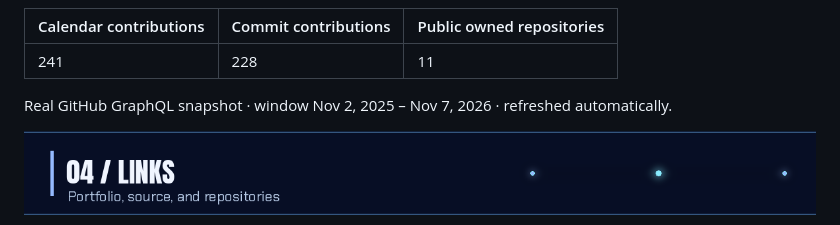
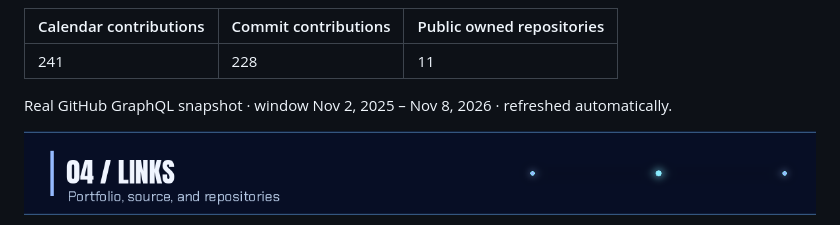
Before and after one commit to Jonnywik/Jonnywik, a Markdown page: README.md, the part around the change. GitHub-like rendering.

Commit message:
chore: refresh contribution snapshot

```diff
--- a/README.md
+++ b/README.md
@@ -64,7 +64,7 @@ Metro Manila transit-planning prototype. Fares and routes are demo fixtures, not
 | --- | --- | --- |
 | 241 | 228 | 11 |
 
-Real GitHub GraphQL snapshot · window Nov 2, 2025 – Nov 7, 2026 · refreshed automatically.
+Real GitHub GraphQL snapshot · window Nov 2, 2025 – Nov 8, 2026 · refreshed automatically.
 
 <!-- CONTRIBUTION_SNAPSHOT:END -->
 
```
Also changed, not shown: assets/github-activity-card.png.
